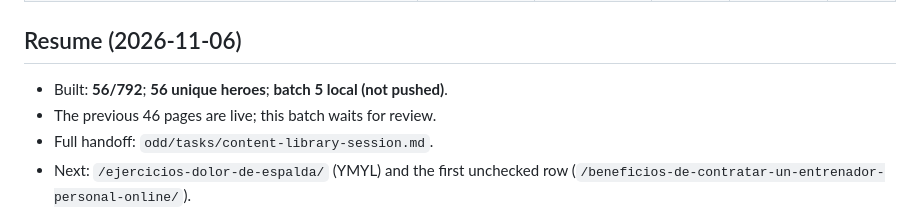
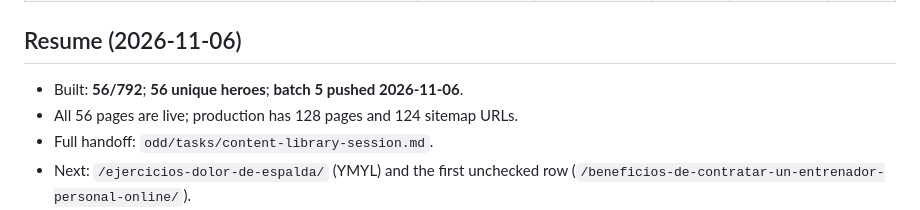
Before and after one commit to Yvesdefaria/GymLab-Web, a Markdown page: odd/tasks/content-pages.md, the part around the change. Rendered like a GitHub page.

```diff
--- a/odd/tasks/content-pages.md
+++ b/odd/tasks/content-pages.md
@@ -94,8 +94,8 @@ Legend: `ES` = Spanish published, `EN` = English published.
 
 ## Resume (2026-11-06)
 
-- Built: **56/792**; **56 unique heroes**; **batch 5 local (not pushed)**.
-- The previous 46 pages are live; this batch waits for review.
+- Built: **56/792**; **56 unique heroes**; **batch 5 pushed 2026-11-06**.
+- All 56 pages are live; production has 128 pages and 124 sitemap URLs.
 - Full handoff: `odd/tasks/content-library-session.md`.
 - Next: `/ejercicios-dolor-de-espalda/` (YMYL) and the first unchecked row
   (`/beneficios-de-contratar-un-entrenador-personal-online/`).
```
Also changed, not shown: PLAN.md (+5 -6 lines), odd/tasks/content-library-session.md (+6 -7 lines).
